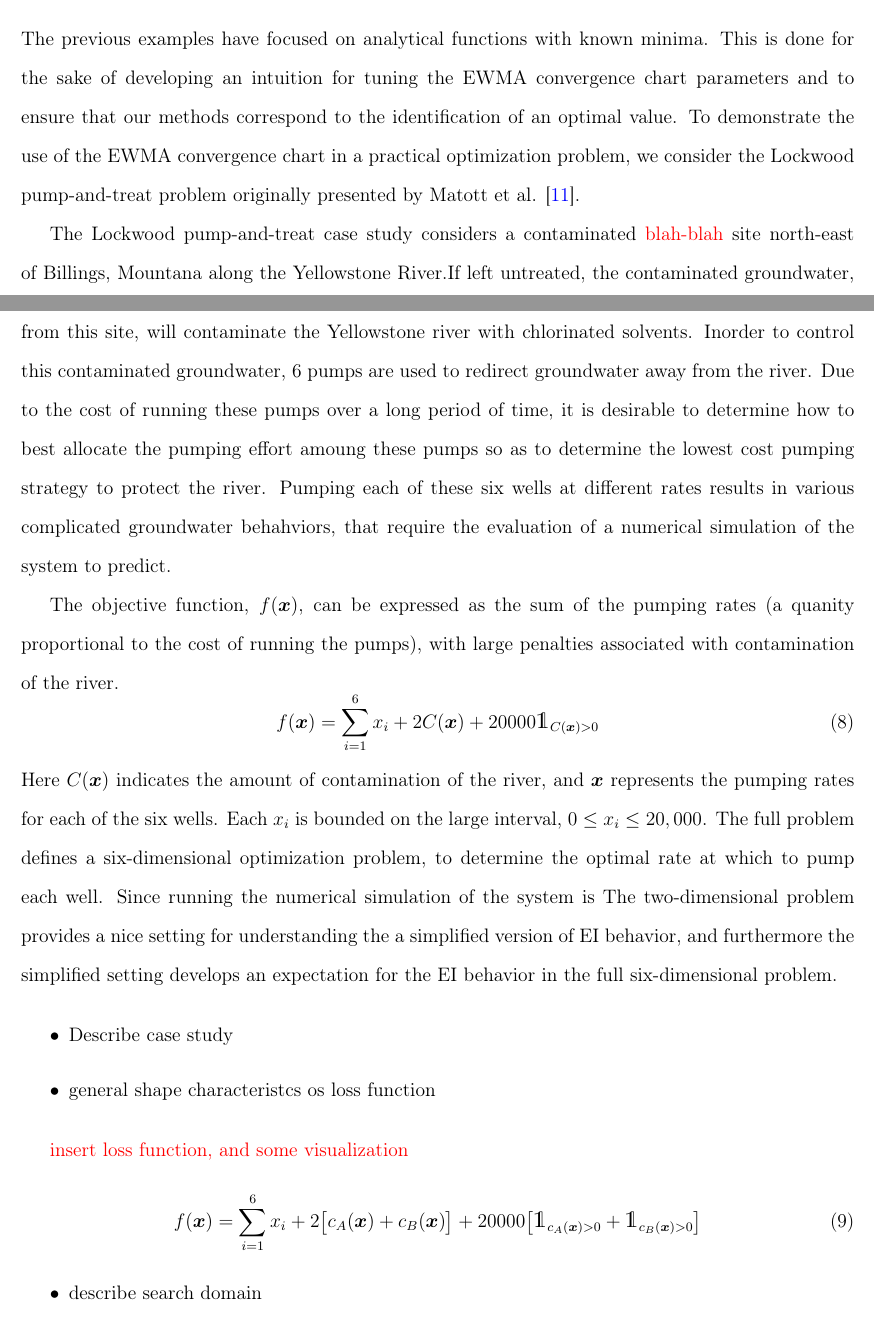
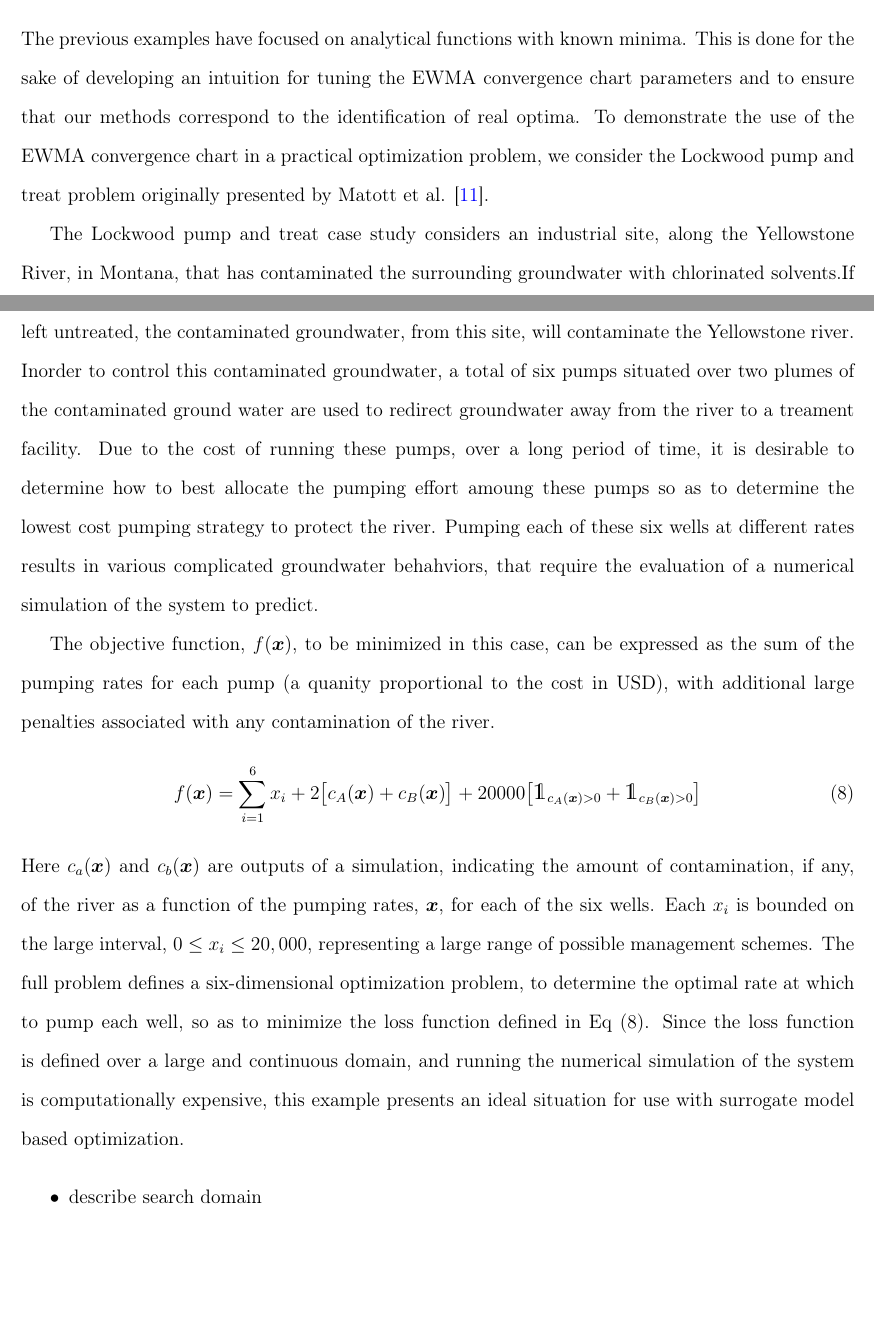
Before and after one commit to gasduster99/nickHerbie, a LaTeX paper (spcConverge.tex): two parts of pages 17 and 18 of 21, joined at a grey line, cut so that both start at the same text, the shorter picture padded with empty space. Compiled offline with pdfLaTeX.

Commit message:
start Lockwood

```diff
--- a/spcConverge.tex
+++ b/spcConverge.tex
@@ -1029,22 +1029,22 @@ Furthermore notice that optimization progress in Figure~(\ref{fig:rastrigin}, ri
 %closed form
 The previous examples have focused on analytical functions with known minima.
 %
-This is done for the sake of developing an intuition for tuning the EWMA convergence chart parameters and to ensure that our methods correspond to the identification of an optimal value.
+This is done for the sake of developing an intuition for tuning the EWMA convergence chart parameters and to ensure that our methods correspond to the identification of real optima.
 %However, in most practical optimization problems it is not possible to visualize to objective function so straight forwardly, or derive theoretical minima in this way.
 %
-To demonstrate the use of the EWMA convergence chart in a practical optimization problem, we consider the Lockwood pump-and-treat problem originally presented by Matott et al. \cite{lockCite}.
-
-%
-%
-
-%
-The Lockwood pump-and-treat case study considers a contaminated {\color{red}blah-blah} site north-east of Billings, Mountana along the Yellowstone River.%of contaiminted groundwater tha pumping site for chlorinated solvents located north-east of Billings, Montana, along the Yellowstone River.
-%
-If left untreated, the contaminated groundwater, from this site, will contaminate the Yellowstone river with chlorinated solvents.
+To demonstrate the use of the EWMA convergence chart in a practical optimization problem, we consider the Lockwood pump and treat problem originally presented by Matott et al. \cite{lockCite}.
+
+%
+%
+
+%
+The Lockwood pump and treat case study considers an industrial site, along the Yellowstone River, in Montana, that has contaminated the surrounding groundwater with chlorinated solvents.%of contaiminted groundwater tha pumping site for chlorinated solvents located north-east of Billings, Montana, along the Yellowstone River.
+%
+If left untreated, the contaminated groundwater, from this site, will contaminate the Yellowstone river.
 %Yellowstone riverthe site is close enough to the contaminate the Yellowstone river with  Clorinated solvents contaiminating the ground water in this region  , two plumes for pumping
-Inorder to control this contaminated groundwater, 6 pumps are used to redirect groundwater away from the river.
-%
-Due to the cost of running these pumps over a long period of time, it is desirable to determine how to best allocate the pumping effort amoung these pumps so as to determine the lowest cost pumping strategy to protect the river.
+Inorder to control this contaminated groundwater, a total of six pumps situated over two plumes of the contaminated ground water are used to redirect groundwater away from the river to a treament facility.
+%
+Due to the cost of running these pumps, over a long period of time, it is desirable to determine how to best allocate the pumping effort amoung these pumps so as to determine the lowest cost pumping strategy to protect the river.
 %
 Pumping each of these six wells at different rates results in various complicated groundwater behahviors, that require the evaluation of a numerical simulation of the system to predict.
 %
@@ -1058,34 +1058,35 @@ Pumping each of these six wells at different rates results in various complicate
 %
 
 %
-The objective function, $f(\bm{x})$, can be expressed as the sum of the pumping rates (a quanity proportional to the cost of running the pumps), with large penalties associated with contamination of the river. % by each plume, $c_A(\bm{x})$, $c_B(\bm{x})$. %$c_A(\bm{x})$ and $c_B(\bm{x})$ indicating that the
+The objective function, $f(\bm{x})$, to be minimized in this case, can be expressed as the sum of the pumping rates for each pump (a quanity proportional to the cost in USD), with additional large penalties associated with any contamination of the river. % by each plume, $c_A(\bm{x})$, $c_B(\bm{x})$. %$c_A(\bm{x})$ and $c_B(\bm{x})$ indicating that the
         %, is the cost of operating the pumps, in USD; additionally, $f$ heavily penalizes solutions that contaminate the river.
 \begin{equation}
-f(\bm{x}) = \sum_{i=1}^6 x_i +  2 C(\bm{x}) + 20000 \oner_{ C(\bm{x})>0 }
+f(\bm{x}) = \sum_{i=1}^6 x_i +  2\big[ c_A(\bm{x}) + c_B(\bm{x}) \big] + 20000 \big[ \oner_{c_A(\bm{x})>0} + \oner_{c_B(\bm{x})>0} \big]
+\label{lockLoss}
 \end{equation}
 %with simple search boundaries, \mbox{$0\le x_i\le20,000$} set for each pumping rate.
-Here $C(\bm{x})$ indicates the amount of contamination of the river, and $\bm{x}$ represents the pumping rates for each of the six wells.
+Here $c_a(\bm{x})$ and $c_b(\bm{x})$ are outputs of a simulation, indicating the amount of contamination, if any, of the river as a function of the pumping rates, $\bm{x}$, for each of the six wells.
 %, \mbox{$\left[x_1, ..., ~x_6\right] = \left[Q_{A1}, ~Q_{A2}, ~Q_{B1}, ~Q_{B2}, ~Q_{B3}, ~Q_{B4}\right]$}.
-Each $x_i$ is bounded on the large interval, \mbox{$0\le x_i\le20,000$}.
-%
-The full problem defines a six-dimensional optimization problem, to determine the optimal rate at which to pump each well.
-%
-Since running the numerical simulation of the system is
-        %to understand the behavior of the EI criterion I first consider simplified into%with respect to $f$;
-        The two-dimensional problem provides a nice setting for understanding the a simplified version of EI behavior, and furthermore the simplified setting develops an expectation for the EI behavior in the full \mbox{six-dimensional problem.}
-
-
-
-\begin{itemize}
-\item Describe case study
-\item general shape characteristcs os loss function
-\end{itemize}
-
-%
-{\color{red} insert loss function, and some visualization}
-\begin{equation}
-f(\bm{x}) = \sum_{i=1}^6 x_i +  2\big[ c_A(\bm{x}) + c_B(\bm{x}) \big] + 20000 \big[ \oner_{c_A(\bm{x})>0} + \oner_{c_B(\bm{x})>0} \big]
-\end{equation}
+Each $x_i$ is bounded on the large interval, \mbox{$0\le x_i\le20,000$}, representing a large range of possible management schemes.
+%
+The full problem defines a six-dimensional optimization problem, to determine the optimal rate at which to pump each well, so as to minimize the loss function defined in Eq~(\ref{lockLoss}).
+%
+Since the loss function is defined over a large and continuous domain, and running the numerical simulation of the system is computationally expensive, this example presents an ideal situation for use with surrogate model based optimization.
+%to understand the behavior of the EI criterion I first consider simplified into%with respect to $f$;
+%The two-dimensional problem provides a nice setting for understanding the a simplified version of EI behavior, and furthermore the simplified setting develops an expectation for the EI behavior in the full \mbox{six-dimensional problem.}
+
+
+
+% \begin{itemize}
+% \item Describe case study
+% \item general shape characteristcs os loss function
+% \end{itemize}
+%
+% %
+% {\color{red} insert loss function, and some visualization}
+% \begin{equation}
+% f(\bm{x}) = \sum_{i=1}^6 x_i +  2\big[ c_A(\bm{x}) + c_B(\bm{x}) \big] + 20000 \big[ \oner_{c_A(\bm{x})>0} + \oner_{c_B(\bm{x})>0} \big]
+% \end{equation}
 %
 
 \begin{itemize}
```
